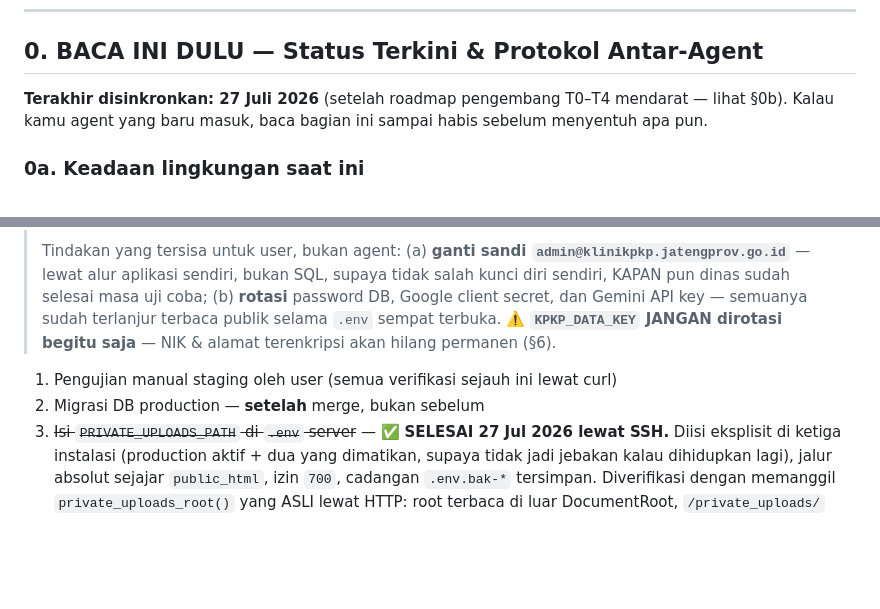
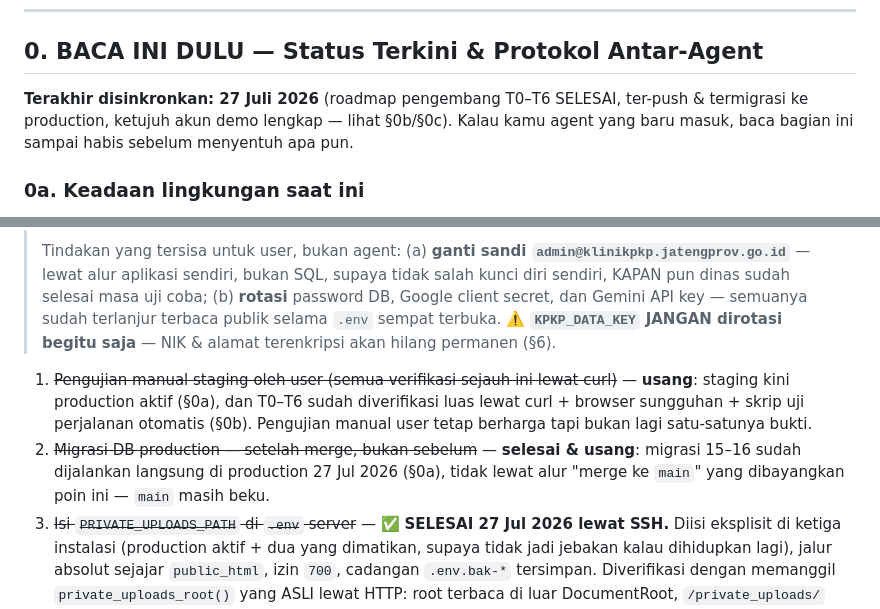
Before and after one commit to faisalekasyahputra/klinik_new, a Markdown page: AGENTS.md, 2 parts joined by grey strips. Drawn GitHub-style; blank space fills up the shorter version.

Commit message:
docs(agents): bersihkan §0 untuk serah-terima agent berikutnya
Dua poin di §0c ternyata peninggalan dari sebelum seluruh cerita T0-T6 dan
staging-jadi-production terjadi -- "pengujian manual staging" dan "migrasi
setelah merge" sudah tidak menggambarkan cara kerja proyek ini sekarang.
Ditandai usang alih-alih dihapus, supaya jejak kenapa dulu ditulis begitu
tetap ada.

Baris pembuka §0 disegarkan supaya agent baru langsung tahu T0-T6 SELESAI,
bukan masih di T0-T4.

Co-Authored-By: Claude Sonnet 5 <noreply@anthropic.com>

```diff
--- a/AGENTS.md
+++ b/AGENTS.md
@@ -8,7 +8,7 @@
 
 ## 0. BACA INI DULU — Status Terkini & Protokol Antar-Agent
 
-**Terakhir disinkronkan: 27 Juli 2026** (setelah roadmap pengembang T0–T4 mendarat — lihat §0b). Kalau kamu agent yang baru masuk, baca bagian ini sampai habis sebelum menyentuh apa pun.
+**Terakhir disinkronkan: 27 Juli 2026** (roadmap pengembang T0–T6 SELESAI, ter-push & termigrasi ke production, ketujuh akun demo lengkap — lihat §0b/§0c). Kalau kamu agent yang baru masuk, baca bagian ini sampai habis sebelum menyentuh apa pun.
 
 ### 0a. Keadaan lingkungan saat ini
 
@@ -82,8 +82,8 @@ Semua sudah selesai + terverifikasi lewat HTTP nyata, bukan hanya dibaca kodenya
 >
 > Tindakan yang tersisa untuk user, bukan agent: (a) **ganti sandi `admin@klinikpkp.jatengprov.go.id`** — lewat alur aplikasi sendiri, bukan SQL, supaya tidak salah kunci diri sendiri, KAPAN pun dinas sudah selesai masa uji coba; (b) **rotasi** password DB, Google client secret, dan Gemini API key — semuanya sudah terlanjur terbaca publik selama `.env` sempat terbuka. ⚠️ **`KPKP_DATA_KEY` JANGAN dirotasi begitu saja** — NIK & alamat terenkripsi akan hilang permanen (§6).
 
-1. Pengujian manual staging oleh user (semua verifikasi sejauh ini lewat curl)
-2. Migrasi DB production — **setelah** merge, bukan sebelum
+1. ~~Pengujian manual staging oleh user (semua verifikasi sejauh ini lewat curl)~~ — **usang**: staging kini production aktif (§0a), dan T0–T6 sudah diverifikasi luas lewat curl + browser sungguhan + skrip uji perjalanan otomatis (§0b). Pengujian manual user tetap berharga tapi bukan lagi satu-satunya bukti.
+2. ~~Migrasi DB production — setelah merge, bukan sebelum~~ — **selesai & usang**: migrasi 15–16 sudah dijalankan langsung di production 27 Jul 2026 (§0a), tidak lewat alur "merge ke `main`" yang dibayangkan poin ini — `main` masih beku.
 3. ~~Isi `PRIVATE_UPLOADS_PATH` di `.env` server~~ — ✅ **SELESAI 27 Jul 2026 lewat SSH.** Diisi eksplisit di ketiga instalasi (production aktif + dua yang dimatikan, supaya tidak jadi jebakan kalau dihidupkan lagi), jalur absolut sejajar `public_html`, izin `700`, cadangan `.env.bak-*` tersimpan. Diverifikasi dengan memanggil `private_uploads_root()` yang ASLI lewat HTTP: root terbaca di luar DocumentRoot, `/private_uploads/` dan turunannya 404, aplikasi tetap sehat.
    > **Kenapa eksplisit, padahal fallback-nya kebetulan benar:** fallback `dirname(FCPATH)/private_uploads` bergantung pada tata letak hosting. Asumsi yang sama pernah SALAH di XAMPP lokal — folder induk aplikasi ternyata sama dengan DocumentRoot, dan dokumen SRP2 bisa diunduh tanpa login. Aman-karena-kebetulan bukan aman.
 4. Di luar kita: integrasi SIMPERUM (belum ada), generator sertifikat PDF
```
